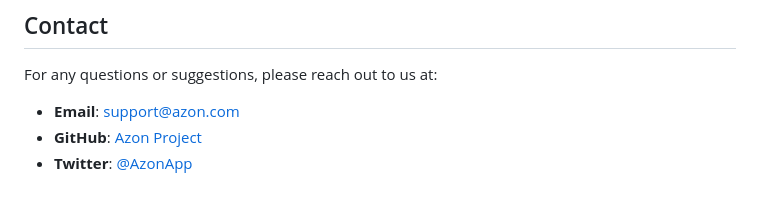
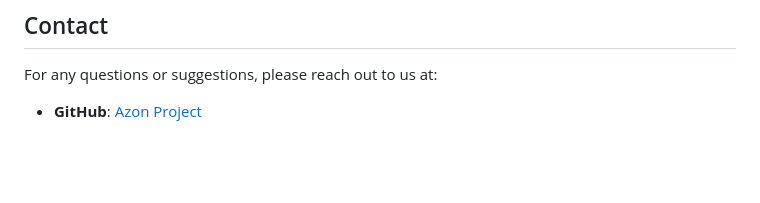
Before and after one commit to PavelFr8/Azon, a Markdown page: README.md, the part around the change. Drawn GitHub-style; blank space fills up the shorter version.

```diff
--- a/README.md
+++ b/README.md
@@ -295,6 +295,4 @@ Azon is open-source software licensed under the MIT License. See the [LICENSE](L
 
 For any questions or suggestions, please reach out to us at:
 
-- **Email**: support@azon.com
-- **GitHub**: [Azon Project](https://github.com/yourusername/azon)
-- **Twitter**: [@AzonApp](https://twitter.com/AzonApp)
+- **GitHub**: [Azon Project]([https://github.com/yourusername/azon](https://github.com/PavelFr8/Azon))
```
